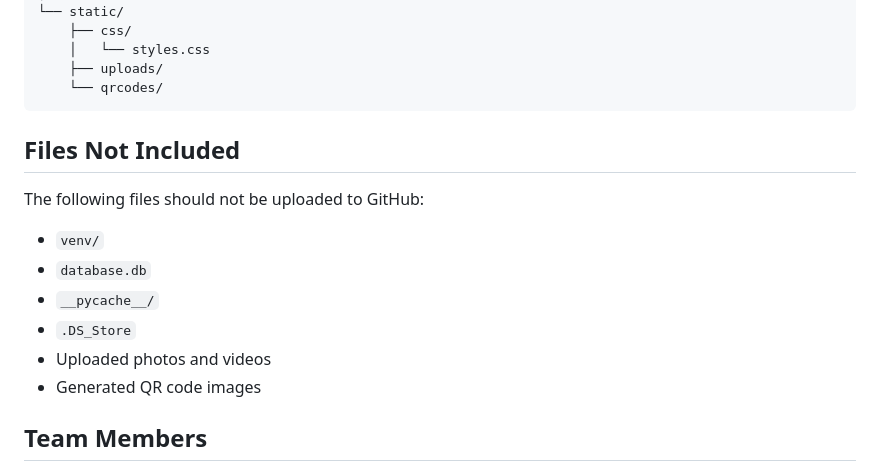
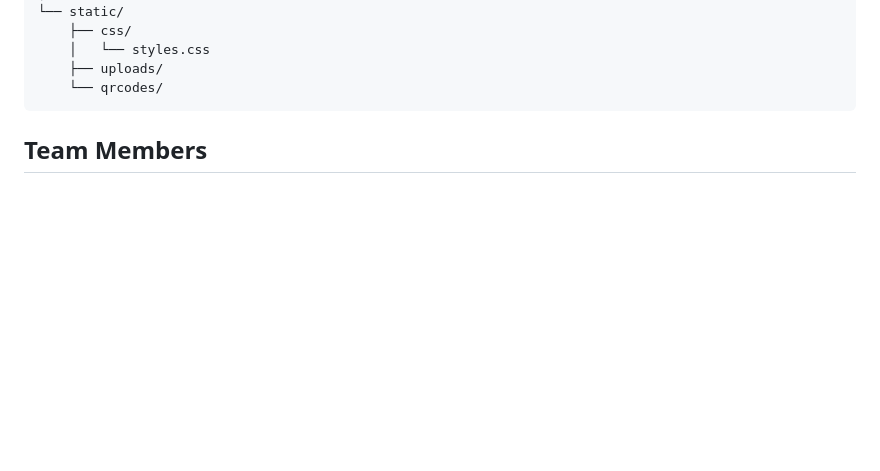
Before and after one commit to DanielRemPed/Clipora, a Markdown page: README.md, the part around the change. Rendered like a GitHub page; blank space fills up the shorter version.

````diff
--- a/README.md
+++ b/README.md
@@ -136,16 +136,6 @@ Clipora/
     └── qrcodes/
 ```
 
-## Files Not Included
-
-The following files should not be uploaded to GitHub:
-
-- `venv/`
-- `database.db`
-- `__pycache__/`
-- `.DS_Store`
-- Uploaded photos and videos
-- Generated QR code images
 
 ## Team Members
 
````
